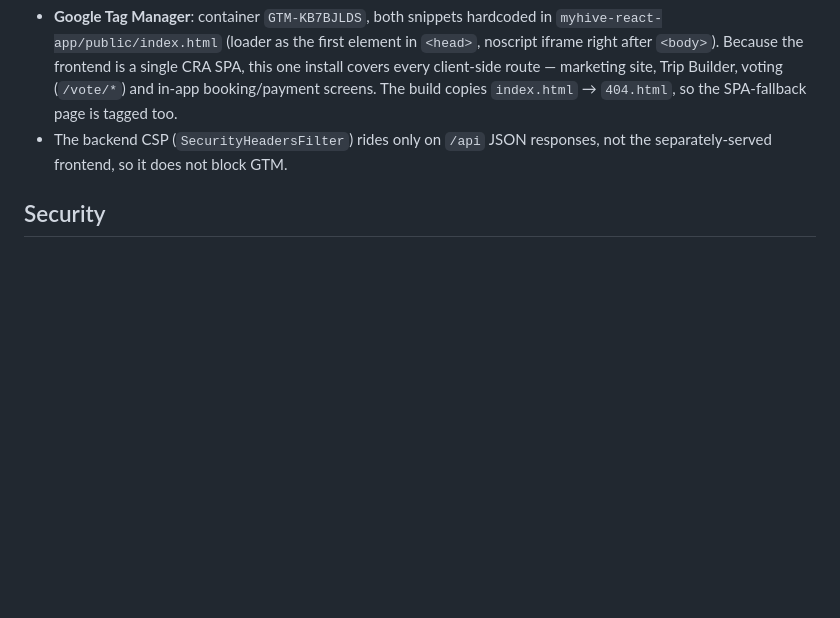
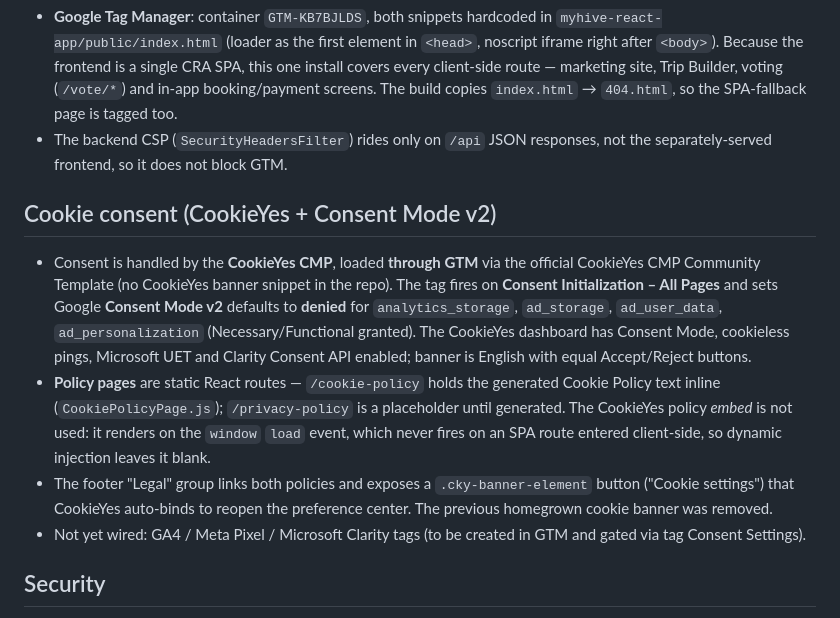
Before and after one commit to bezgolovyponch/myhive-travel-app, a Markdown page: README.md, the part around the change. GitHub-like rendering; blank space fills up the shorter version.

Commit message:
docs: document CookieYes consent (GTM CMP + Consent Mode v2) and policy pages
Co-Authored-By: Claude Opus 4.8 (1M context) <noreply@anthropic.com>

```diff
--- a/README.md
+++ b/README.md
@@ -160,6 +160,21 @@ Dev docker-compose available: `docker-compose -f docker-compose.dev.yml up`
 - The backend CSP (`SecurityHeadersFilter`) rides only on `/api` JSON responses, not the separately-served frontend,
   so it does not block GTM.
 
+## Cookie consent (CookieYes + Consent Mode v2)
+
+- Consent is handled by the **CookieYes CMP**, loaded **through GTM** via the official CookieYes CMP Community
+  Template (no CookieYes banner snippet in the repo). The tag fires on **Consent Initialization – All Pages** and
+  sets Google **Consent Mode v2** defaults to **denied** for `analytics_storage`, `ad_storage`, `ad_user_data`,
+  `ad_personalization` (Necessary/Functional granted). The CookieYes dashboard has Consent Mode, cookieless pings,
+  Microsoft UET and Clarity Consent API enabled; banner is English with equal Accept/Reject buttons.
+- **Policy pages** are static React routes — `/cookie-policy` holds the generated Cookie Policy text inline
+  (`CookiePolicyPage.js`); `/privacy-policy` is a placeholder until generated. The CookieYes policy *embed* is not
+  used: it renders on the `window` `load` event, which never fires on an SPA route entered client-side, so dynamic
+  injection leaves it blank.
+- The footer "Legal" group links both policies and exposes a `.cky-banner-element` button ("Cookie settings") that
+  CookieYes auto-binds to reopen the preference center. The previous homegrown cookie banner was removed.
+- Not yet wired: GA4 / Meta Pixel / Microsoft Clarity tags (to be created in GTM and gated via tag Consent Settings).
+
 ## Security
 
 - Auth0 OIDC (OAuth2 Resource Server), stateless sessions
```
